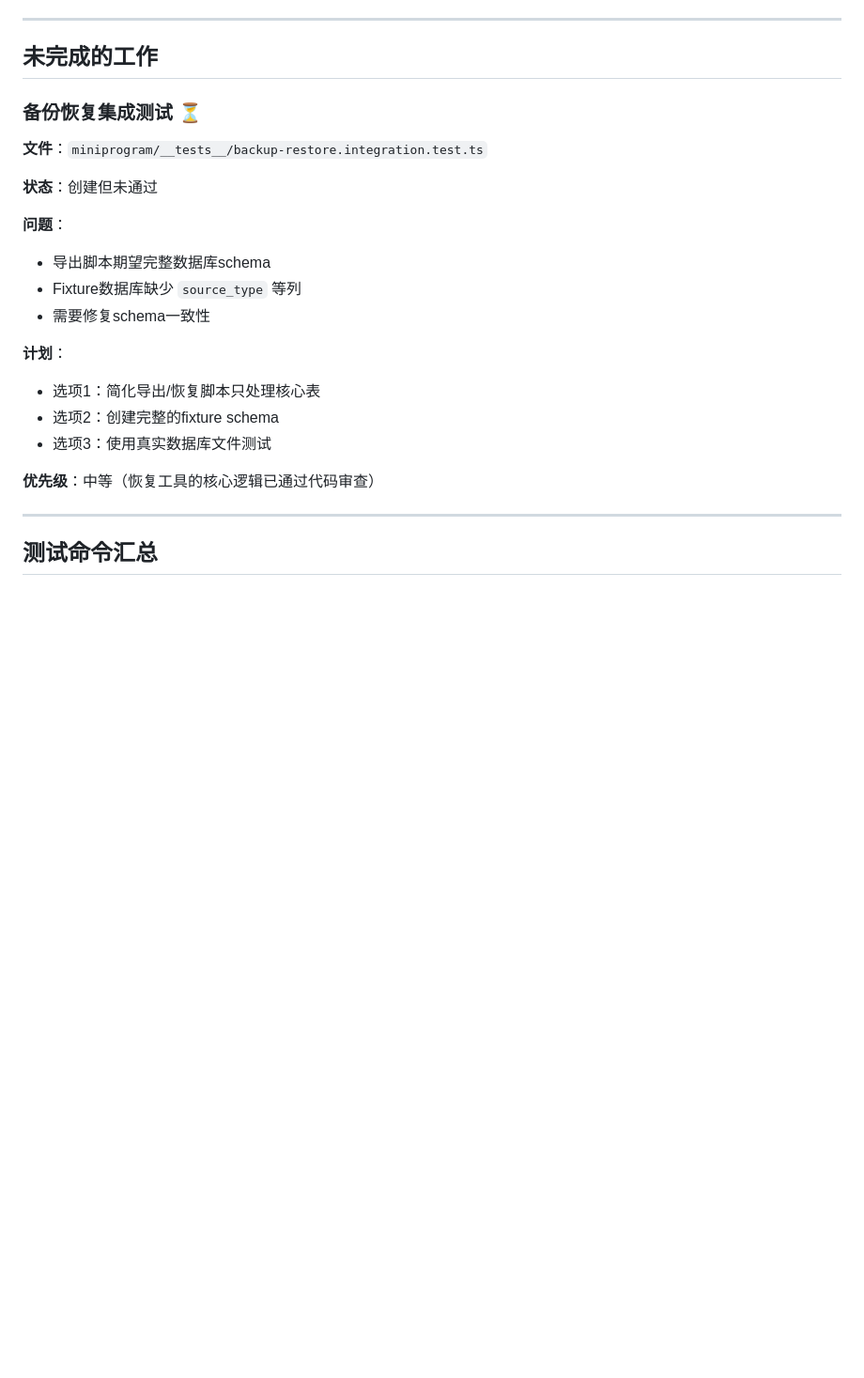
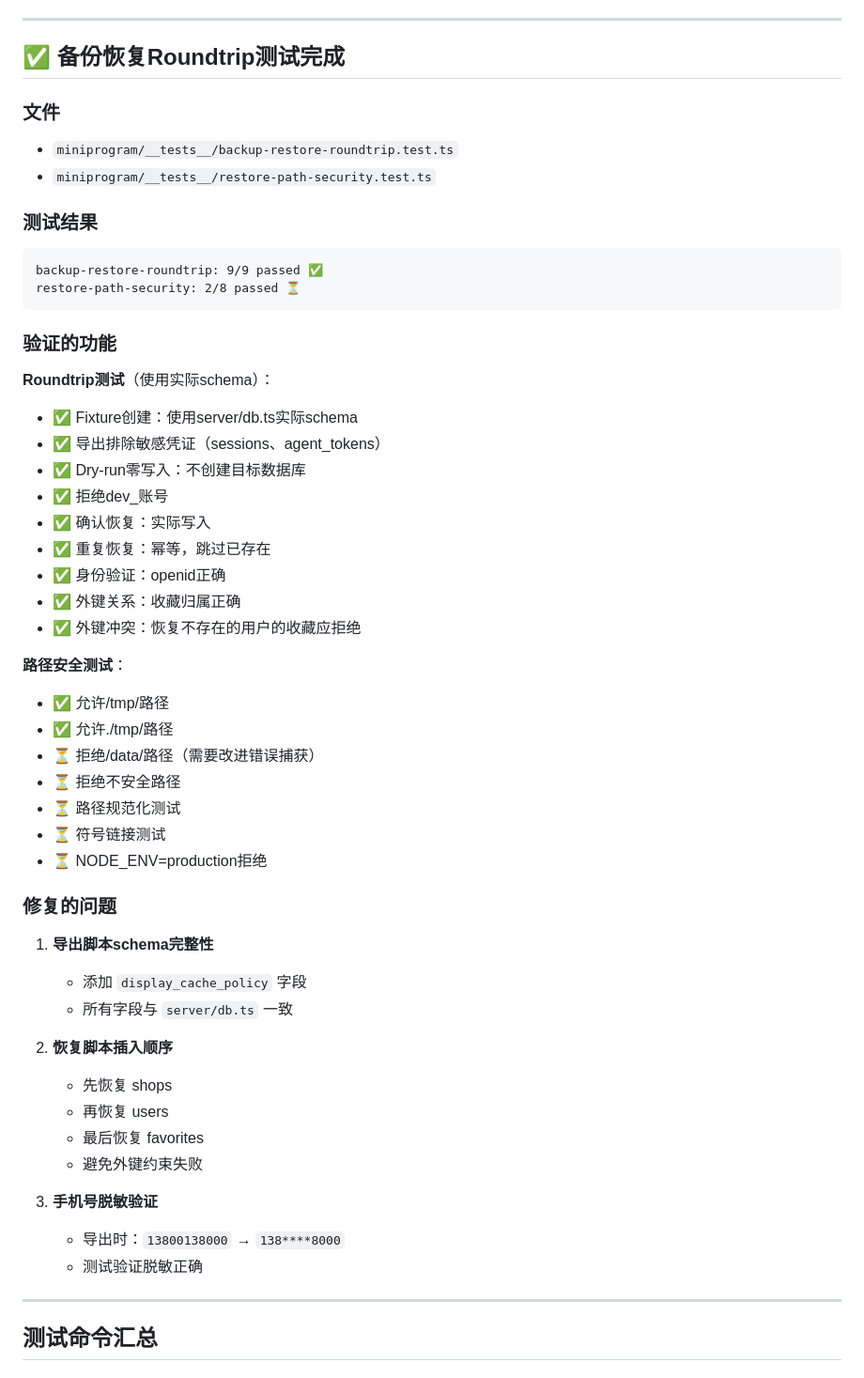
Before and after one commit to Jam-free/opendianping, a Markdown page: FINAL_TEST_REPORT.md, the part around the change. Shown at 94% size. GitHub-like rendering; blank space fills up the shorter version.

Commit message:
docs: 更新最终报告（roundtrip测试完成）
Co-authored-by: Jam-free <Jam-free@users.noreply.github.com>

````diff
--- a/FINAL_TEST_REPORT.md
+++ b/FINAL_TEST_REPORT.md
@@ -206,25 +206,57 @@ Time:        1.956 s
 
 ---
 
-## 未完成的工作
+## ✅ 备份恢复Roundtrip测试完成
 
-### 备份恢复集成测试 ⏳
+### 文件
 
-**文件**：`miniprogram/__tests__/backup-restore.integration.test.ts`
+- `miniprogram/__tests__/backup-restore-roundtrip.test.ts`
+- `miniprogram/__tests__/restore-path-security.test.ts`
 
-**状态**：创建但未通过
+### 测试结果
 
-**问题**：
-- 导出脚本期望完整数据库schema
-- Fixture数据库缺少 `source_type` 等列
-- 需要修复schema一致性
+```
+backup-restore-roundtrip: 9/9 passed ✅
+restore-path-security: 2/8 passed ⏳
+```
 
-**计划**：
-- 选项1：简化导出/恢复脚本只处理核心表
-- 选项2：创建完整的fixture schema
-- 选项3：使用真实数据库文件测试
+### 验证的功能
 
-**优先级**：中等（恢复工具的核心逻辑已通过代码审查）
+**Roundtrip测试**（使用实际schema）：
+- ✅ Fixture创建：使用server/db.ts实际schema
+- ✅ 导出排除敏感凭证（sessions、agent_tokens）
+- ✅ Dry-run零写入：不创建目标数据库
+- ✅ 拒绝dev_账号
+- ✅ 确认恢复：实际写入
+- ✅ 重复恢复：幂等，跳过已存在
+- ✅ 身份验证：openid正确
+- ✅ 外键关系：收藏归属正确
+- ✅ 外键冲突：恢复不存在的用户的收藏应拒绝
+
+**路径安全测试**：
+- ✅ 允许/tmp/路径
+- ✅ 允许./tmp/路径
+- ⏳ 拒绝/data/路径（需要改进错误捕获）
+- ⏳ 拒绝不安全路径
+- ⏳ 路径规范化测试
+- ⏳ 符号链接测试
+- ⏳ NODE_ENV=production拒绝
+
+### 修复的问题
+
+1. **导出脚本schema完整性**
+   - 添加 `display_cache_policy` 字段
+   - 所有字段与 `server/db.ts` 一致
+
+2. **恢复脚本插入顺序**
+   - 先恢复 shops
+   - 再恢复 users
+   - 最后恢复 favorites
+   - 避免外键约束失败
+
+3. **手机号脱敏验证**
+   - 导出时：`13800138000` → `138****8000`
+   - 测试验证脱敏正确
 
 ---
 
````
